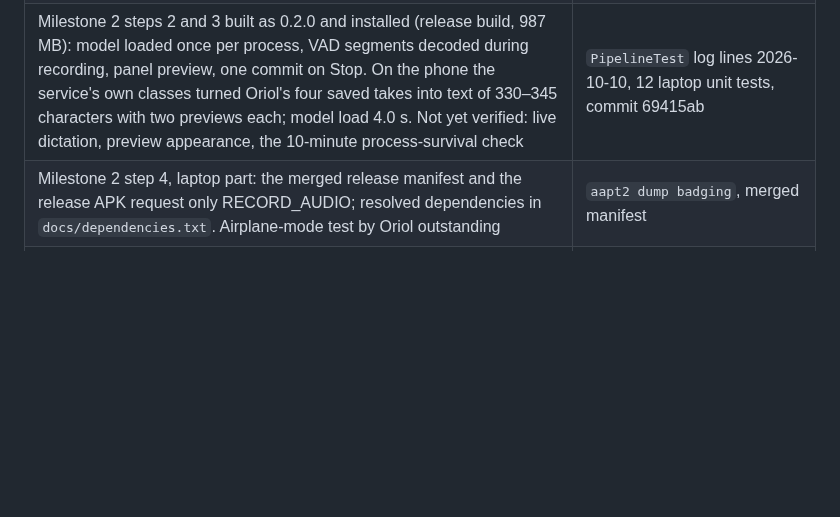
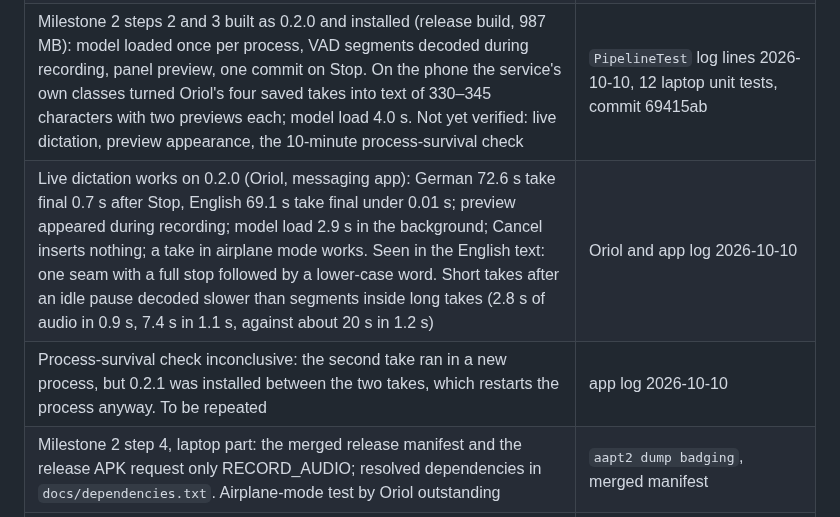
Before and after one commit to dothackerman/pixel-local-dictation, a Markdown page: docs/plan.md, the part around the change. Drawn GitHub-style; blank space fills up the shorter version.

Commit message:
Plan: live dictation results on 0.2.0; survival check inconclusive
Co-Authored-By: Claude Opus 5.5 <noreply@anthropic.com>

```diff
--- a/docs/plan.md
+++ b/docs/plan.md
@@ -15,6 +15,8 @@ Status: decisions D1–D5 approved by Oriol on 2026-10-09; [ADR-003](decisions.m
 | Gate: deny rules, hook, `tools/phone` with status/versions/install/uninstall/logs/crash/test/subtypes | commits b3378aa, a02d007 |
 | Steps 2–4 done: 0.1.3 release build on the phone; settings screen opens, a take is stored with the switch on and the delete button empties the store; wrapper has `pull-report` and `test` runs the benchmark build | Oriol on the phone 2026-10-10; unit tests; commits 7353a22, 5944117, f6a5dd4 |
 | Milestone 2 steps 2 and 3 built as 0.2.0 and installed (release build, 987 MB): model loaded once per process, VAD segments decoded during recording, panel preview, one commit on Stop. On the phone the service's own classes turned Oriol's four saved takes into text of 330–345 characters with two previews each; model load 4.0 s. Not yet verified: live dictation, preview appearance, the 10-minute process-survival check | `PipelineTest` log lines 2026-10-10, 12 laptop unit tests, commit 69415ab |
+| Live dictation works on 0.2.0 (Oriol, messaging app): German 72.6 s take final 0.7 s after Stop, English 69.1 s take final under 0.01 s; preview appeared during recording; model load 2.9 s in the background; Cancel inserts nothing; a take in airplane mode works. Seen in the English text: one seam with a full stop followed by a lower-case word. Short takes after an idle pause decoded slower than segments inside long takes (2.8 s of audio in 0.9 s, 7.4 s in 1.1 s, against about 20 s in 1.2 s) | Oriol and app log 2026-10-10 |
+| Process-survival check inconclusive: the second take ran in a new process, but 0.2.1 was installed between the two takes, which restarts the process anyway. To be repeated | app log 2026-10-10 |
 | Milestone 2 step 4, laptop part: the merged release manifest and the release APK request only RECORD_AUDIO; resolved dependencies in `docs/dependencies.txt`. Airplane-mode test by Oriol outstanding | `aapt2 dump badging`, merged manifest |
 | Step 6 done with a reduced set by Oriol's choice: D6 twice and E6 twice recorded and copied; the single sentences D1–D5 and E1–E5 were not recorded, so short-take behaviour and language detection on short takes are unmeasured. Milestone 1 remainder closed, tag `m1` | Oriol 2026-10-10, `corpus/files/benchmark/` |
 | Step 5 done on 0.1.5: Cancel inserts nothing; another field (Google Forms) discards the take and FUTO returns; messaging-app take inserts; screen lock discards the take and FUTO returns on the next focus; a ringing, declined call did not interrupt the recording (answered call not tested); denied permission shows the message once | Oriol on the phone 2026-10-10; app log lines "cancelled: input restarted", "cancelled: input view finished" |
```
